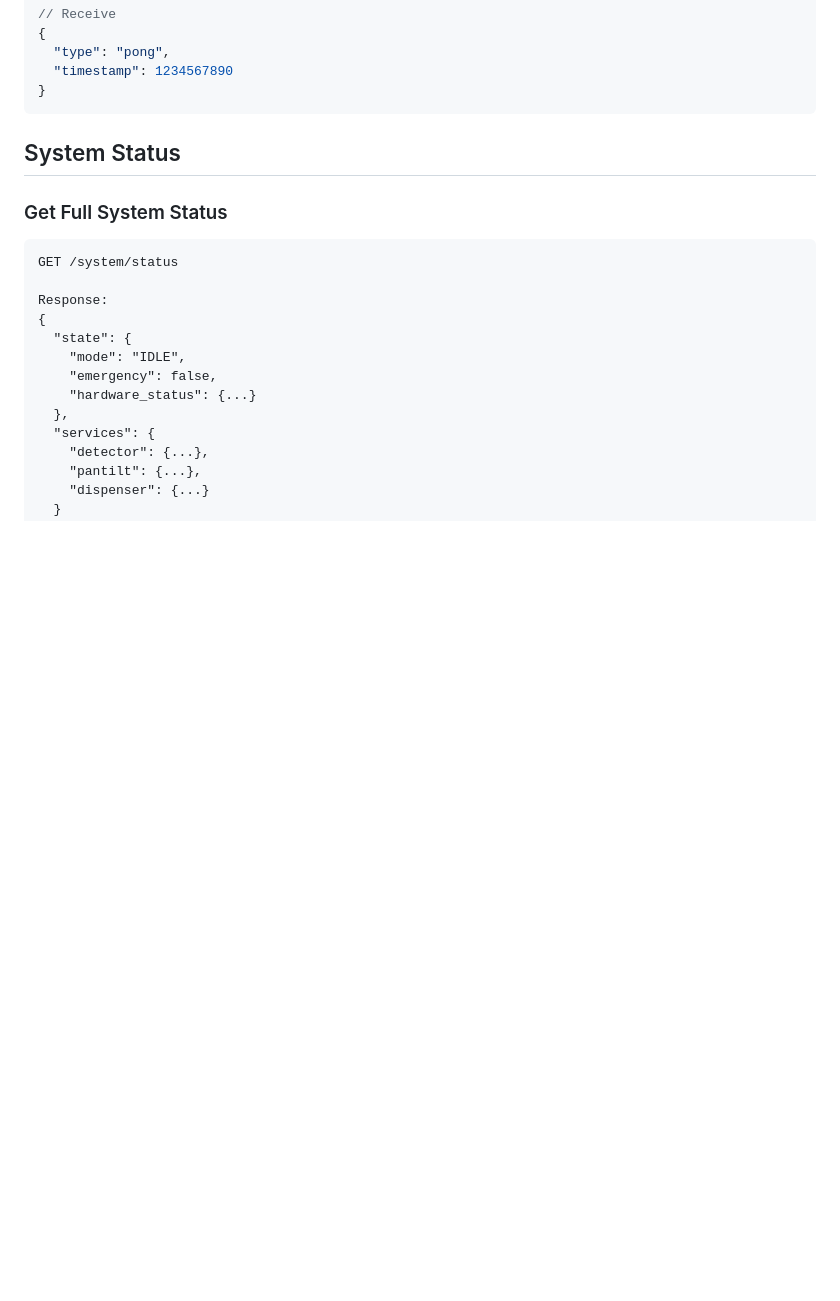
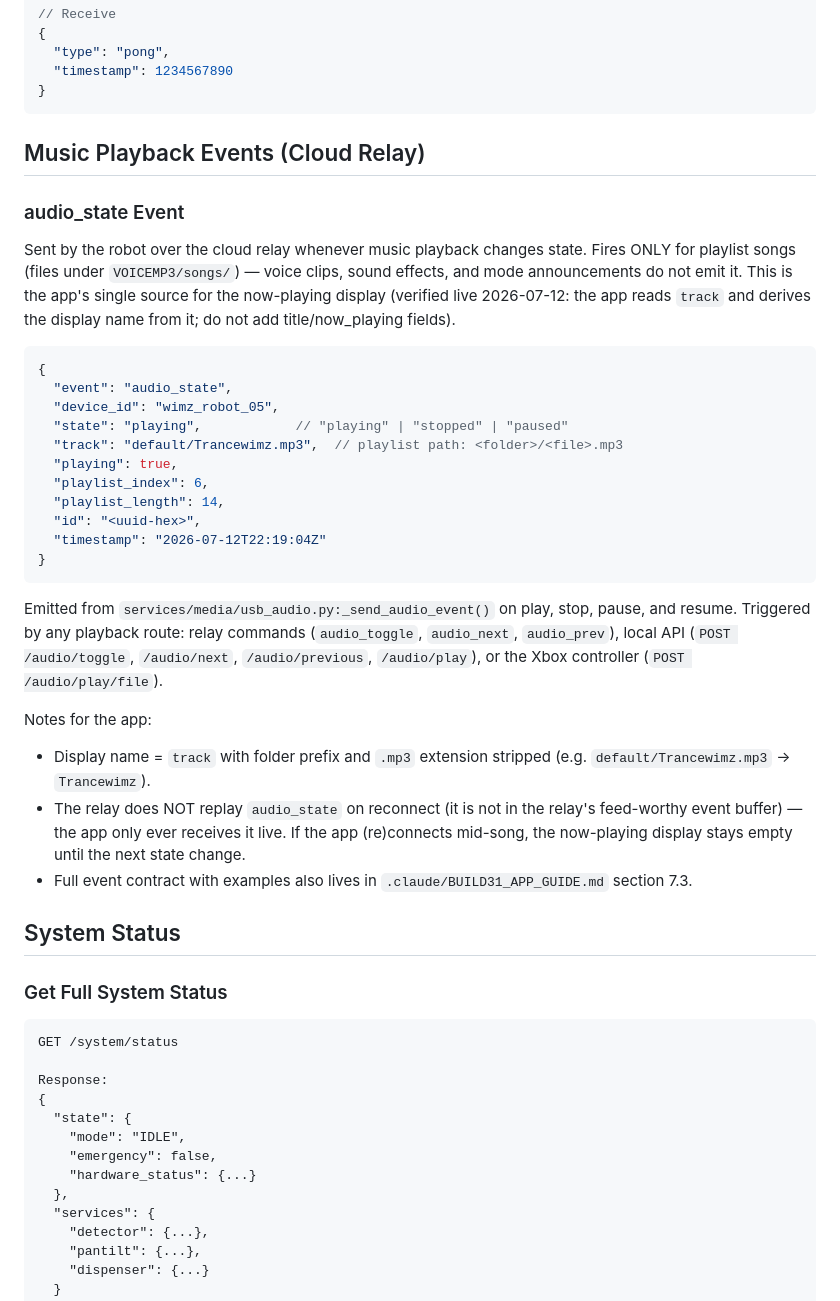
Before and after one commit to lolygagv2/dogbot, a Markdown page: docs/API_DOCUMENTATION_IPHONE_APP.md, the part around the change. Rendered like a GitHub page; blank space fills up the shorter version.

Commit message:
docs: document audio_state relay event in iPhone API doc
Contract verified live 2026-07-12 across two units; app reads 'track'
verbatim. Includes the no-replay-on-reconnect caveat.

Co-Authored-By: Claude Fable 5 <noreply@anthropic.com>

````diff
--- a/docs/API_DOCUMENTATION_IPHONE_APP.md
+++ b/docs/API_DOCUMENTATION_IPHONE_APP.md
@@ -234,6 +234,47 @@ ws://[robot-ip]:8000/ws/control
   "timestamp": 1234567890
 }
 ```
+
+## Music Playback Events (Cloud Relay)
+
+### audio_state Event
+
+Sent by the robot over the cloud relay whenever music playback changes state.
+Fires ONLY for playlist songs (files under `VOICEMP3/songs/`) — voice clips,
+sound effects, and mode announcements do not emit it. This is the app's single
+source for the now-playing display (verified live 2026-07-12: the app reads
+`track` and derives the display name from it; do not add title/now_playing
+fields).
+
+```json
+{
+  "event": "audio_state",
+  "device_id": "wimz_robot_05",
+  "state": "playing",            // "playing" | "stopped" | "paused"
+  "track": "default/Trancewimz.mp3",  // playlist path: <folder>/<file>.mp3
+  "playing": true,
+  "playlist_index": 6,
+  "playlist_length": 14,
+  "id": "<uuid-hex>",
+  "timestamp": "2026-07-12T22:19:04Z"
+}
+```
+
+Emitted from `services/media/usb_audio.py:_send_audio_event()` on play, stop,
+pause, and resume. Triggered by any playback route: relay commands
+(`audio_toggle`, `audio_next`, `audio_prev`), local API (`POST /audio/toggle`,
+`/audio/next`, `/audio/previous`, `/audio/play`), or the Xbox controller
+(`POST /audio/play/file`).
+
+Notes for the app:
+- Display name = `track` with folder prefix and `.mp3` extension stripped
+  (e.g. `default/Trancewimz.mp3` → `Trancewimz`).
+- The relay does NOT replay `audio_state` on reconnect (it is not in the
+  relay's feed-worthy event buffer) — the app only ever receives it live. If
+  the app (re)connects mid-song, the now-playing display stays empty until the
+  next state change.
+- Full event contract with examples also lives in `.claude/BUILD31_APP_GUIDE.md`
+  section 7.3.
 
 ## System Status
 
````
